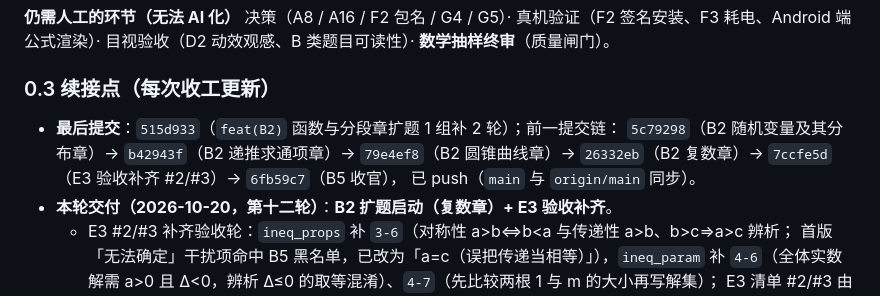
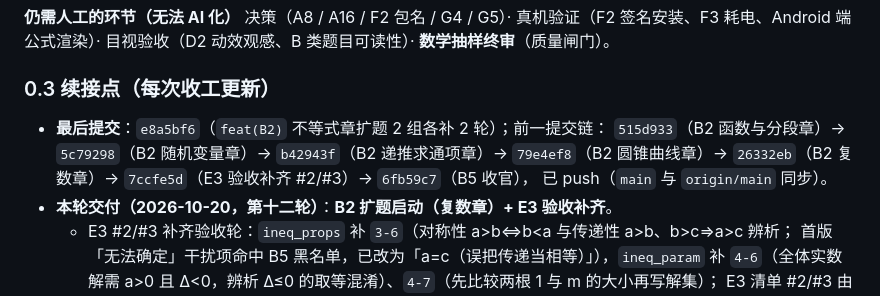
Before and after one commit to czqjrj/MathGates, a Markdown page: TODO.md, the part around the change. Rendered like a GitHub page.

Commit message:
docs(TODO): 续接点回填最后提交 e8a5bf6

```diff
--- a/TODO.md
+++ b/TODO.md
@@ -134,9 +134,9 @@
 
 ### 0.3 续接点（每次收工更新）
 
-- **最后提交**：`515d933`（`feat(B2)` 函数与分段章扩题 1 组补 2 轮）；前一提交链：
-  `5c79298`（B2 随机变量及其分布章）→ `b42943f`（B2 递推求通项章）→ `79e4ef8`（B2 圆锥曲线章）→
-  `26332eb`（B2 复数章）→ `7ccfe5d`（E3 验收补齐 #2/#3）→ `6fb59c7`（B5 收官），
+- **最后提交**：`e8a5bf6`（`feat(B2)` 不等式章扩题 2 组各补 2 轮）；前一提交链：
+  `515d933`（B2 函数与分段章）→ `5c79298`（B2 随机变量章）→ `b42943f`（B2 递推求通项章）→
+  `79e4ef8`（B2 圆锥曲线章）→ `26332eb`（B2 复数章）→ `7ccfe5d`（E3 验收补齐 #2/#3）→ `6fb59c7`（B5 收官），
   已 push（`main` 与 `origin/main` 同步）。
 - **本轮交付（2026-10-20，第十二轮）**：**B2 扩题启动（复数章）+ E3 验收补齐**。
   - E3 #2/#3 补齐验收轮：`ineq_props` 补 `3-6`（对称性 a>b⇔b<a 与传递性 a>b、b>c⇒a>c 辨析；
```
